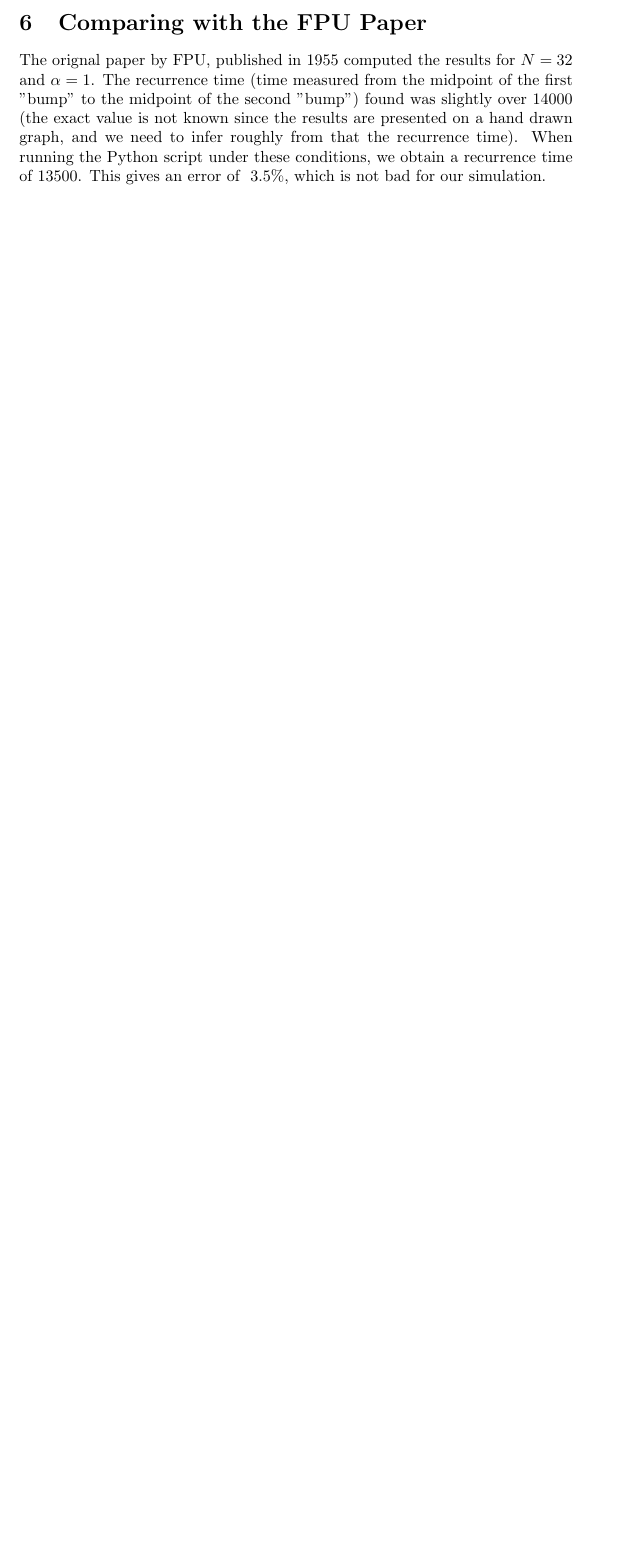
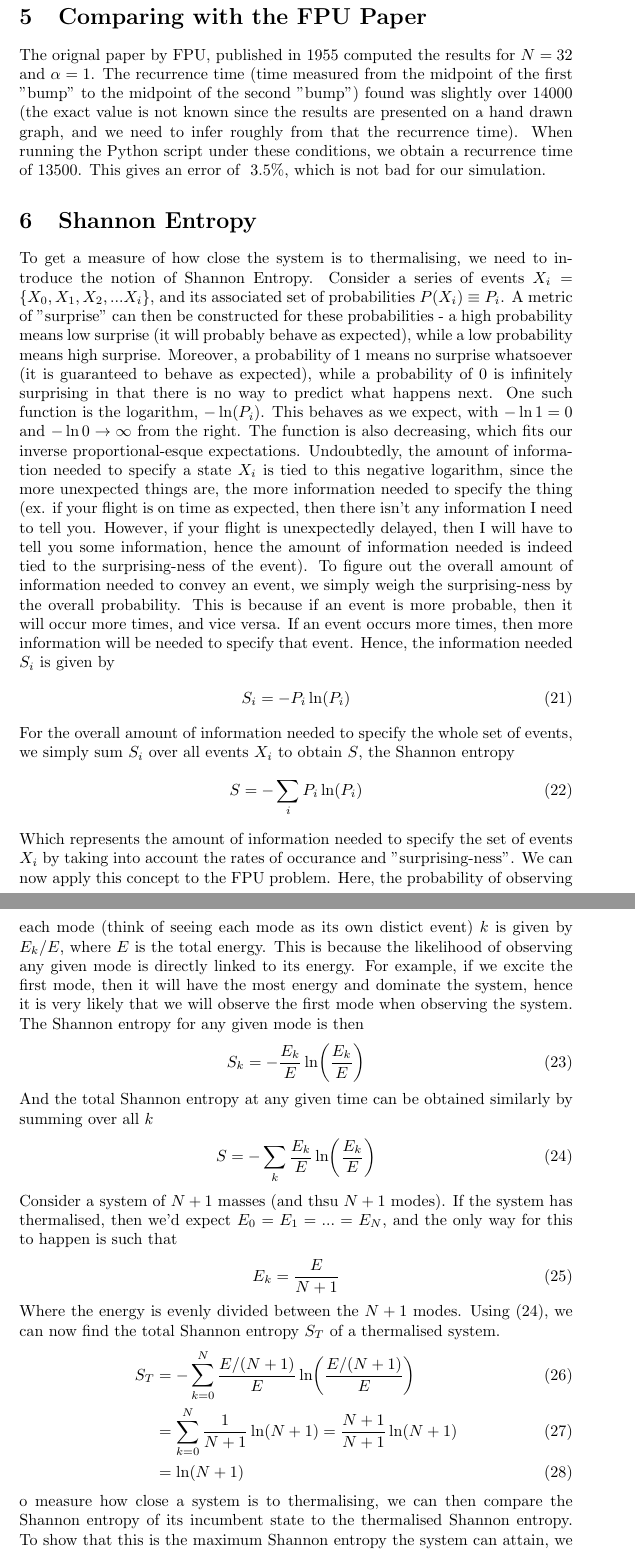
Before and after one commit to Lachlan1005/Fermi-Pasta-Ulam-Problem, a LaTeX document (FPU Notes/FPU_Notes.tex): part of page 10 of 10 before the commit and two parts of pages 7 and 8 of 13 after it, the two joined at a grey line, cut so that both start at the same text, the shorter picture padded with empty space. Compiled offline with pdfLaTeX.

```diff
--- a/FPU Notes/FPU_Notes.tex
+++ b/FPU Notes/FPU_Notes.tex
@@ -306,3 +307,74 @@
 indefinitely.
 The spring and pendulum motion can be
 thought as two different modes of which the system travels between.
+\section{Comparing with the FPU Paper}
+The orignal paper by FPU, published in 1955 computed the results for
+$N=32$ and $\alpha=1$. The recurrence time (time measured from the midpoint of
+the first "bump" to the midpoint of the second "bump") found was slightly over
+$14000$ (the exact value is not known since the results are presented
+ on a hand drawn graph, and we need to infer roughly from that the recurrence time). When running the Python script
+under these conditions, we obtain a recurrence time of 13500. This gives an error of
+$~3.5\%$,
+which is not bad for our simulation.
+\section{Shannon Entropy}
+To get a measure of how close the system is to thermalising, we need to introduce the notion
+of Shannon Entropy. Consider a series of events $X_i=\{X_0,X_1,X_2,...X_i\}$, and its associated set of
+probabilities $P(X_i)\equiv P_i$. A metric of "surprise" can then be constructed for these
+probabilities - a high probability means low surprise (it will probably behave as expected),
+while a low probability means high surprise. Moreover, a probability of 1 means no surprise whatsoever (it is guaranteed to behave as expected),
+while a probability of 0 is infinitely surprising in that there is no way to predict what happens next. One such function is the
+logarithm, $-\ln (P_i)$. This behaves as we expect, with $-\ln1=0$ and $-\ln0\to\infty$ from the right. The function
+is also decreasing, which fits our inverse proportional-esque expectations. Undoubtedly,
+the amount of information needed to specify a state $X_i$ is tied to this negative logarithm, since
+the more unexpected things are, the more information needed to specify the thing (ex. if your flight is on time as expected,
+then there isn't any information I need to tell you. However, if your flight is unexpectedly delayed,
+then I will have to tell you some information, hence the amount of information needed is indeed tied to
+the surprising-ness of the event). To figure out the overall amount of information needed
+to convey an event, we simply weigh the surprising-ness by the overall probability. This is
+because if an event is more probable, then it will occur more times, and vice versa. If
+an event occurs more times, then more information will be needed to specify that event. Hence,
+the information needed $S_i$ is given by
+\begin{align}
+    S_i=-P_i\ln(P_i)
+\end{align}
+For the overall amount of information needed to
+specify the whole set of events, we simply sum $S_i$ over all events $X_i$ to obtain $S$,
+the Shannon entropy
+\begin{align}
+    S=-\sum_{i}P_i\ln(P_i)
+\end{align}
+Which represents the amount of information needed to specify the set of
+events $X_i$ by taking into account
+the rates of occurance and "surprising-ness". We can now apply this concept to the
+FPU problem. Here, the probability of observing each mode
+(think of seeing each mode as its own distict event) $k$ is given by $E_k/E$, where $E$ is the
+total energy. This is because the likelihood
+of observing any given mode is directly linked to its energy. For example,
+if we excite the first mode, then it will have the most energy and dominate the system,
+hence it is very likely that we will observe the first mode when observing the system.
+The Shannon entropy for any given mode
+is then
+\begin{align}
+    S_k=-\frac{E_k}{E}\ln(\frac{E_k}{E})
+\end{align}
+And the total Shannon entropy at any given time can be obtained similarly by summing over all $k$
+\begin{align}
+    S=-\sum_k\frac{E_k}{E}\ln(\frac{E_k}{E})
+\end{align}
+Consider a system of $N+1$ masses (and thsu $N+1$ modes). If the system has thermalised,
+then we'd expect $E_0=E_1=...=E_N$, and
+the only way for this to happen is such that
+\begin{align}
+    E_k=\frac{E}{N+1}
+\end{align}
+Where the energy is evenly divided between the $N+1$ modes. Using (24),
+we can now find the total Shannon entropy $S_T$ of a thermalised system.
+\begin{align}
+    S_T&=-\sum_{k=0}^N\frac{E/(N+1)}{E}\ln(\frac{E/(N+1)}{E})\\
+    &=\sum_{k=0}^N\frac{1}{N+1}\ln(N+1) = \frac{N+1}{N+1}\ln(N+1)\\
+    &= \ln(N+1)
+\end{align}
+o measure how close a system is to thermalising, we can then compare the Shannon entropy of its incumbent state
+to the thermalised Shannon entropy. To show that this is the maximum Shannon entropy the system can attain,
+we consider the case $N=1$, with 2 masses. Suppose the energy is split unevenly, where
+\begin{align}
```
Also changed, not shown: FPU Notes/FPU_Notes.pdf, FPU Notes/FPU_Notes.tex (44 more changed lines), 4 other files.
